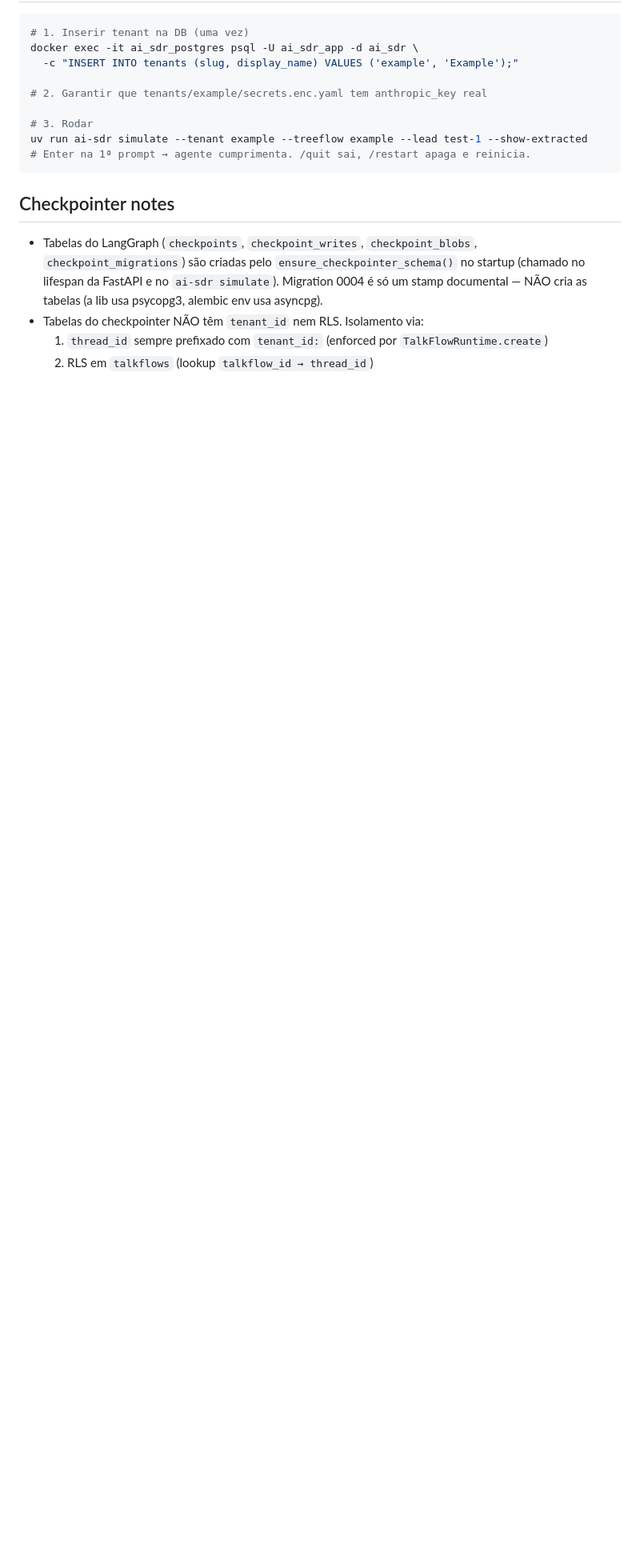
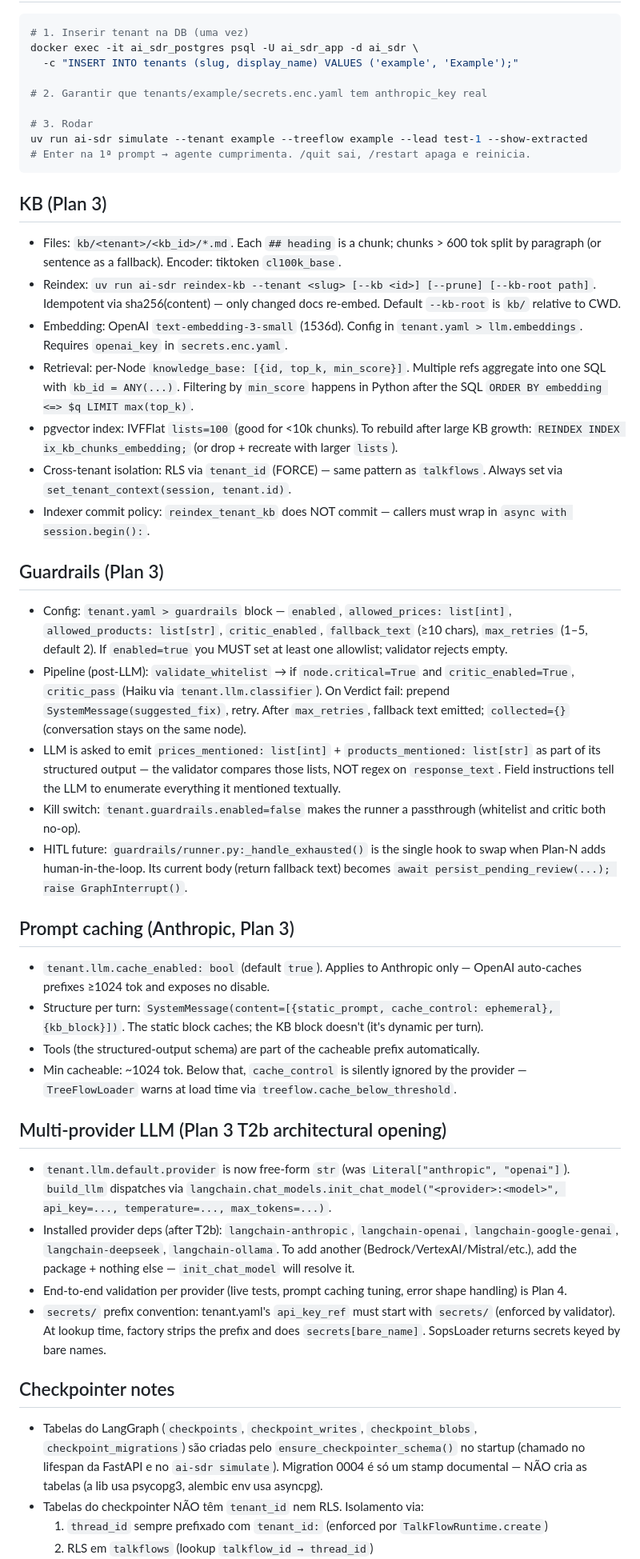
Before and after one commit to NicolasAmaral1/PeSDR, a Markdown page: CLAUDE.md, the part around the change. Shown at 80% size. GitHub-like rendering; blank space fills up the shorter version.

Commit message:
docs(plan3 t20): CLAUDE.md gains KB + Guardrails + caching authoring guides

````diff
--- a/CLAUDE.md
+++ b/CLAUDE.md
@@ -98,6 +98,38 @@ uv run ai-sdr simulate --tenant example --treeflow example --lead test-1 --show-
 # Enter na 1ª prompt → agente cumprimenta. /quit sai, /restart apaga e reinicia.
 ```
 
+## KB (Plan 3)
+
+- Files: `kb/<tenant>/<kb_id>/*.md`. Each `## heading` is a chunk; chunks > 600 tok split by paragraph (or sentence as a fallback). Encoder: tiktoken `cl100k_base`.
+- Reindex: `uv run ai-sdr reindex-kb --tenant <slug> [--kb <id>] [--prune] [--kb-root path]`. Idempotent via sha256(content) — only changed docs re-embed. Default `--kb-root` is `kb/` relative to CWD.
+- Embedding: OpenAI `text-embedding-3-small` (1536d). Config in `tenant.yaml > llm.embeddings`. Requires `openai_key` in `secrets.enc.yaml`.
+- Retrieval: per-Node `knowledge_base: [{id, top_k, min_score}]`. Multiple refs aggregate into one SQL with `kb_id = ANY(...)`. Filtering by `min_score` happens in Python after the SQL `ORDER BY embedding <=> $q LIMIT max(top_k)`.
+- pgvector index: IVFFlat `lists=100` (good for <10k chunks). To rebuild after large KB growth: `REINDEX INDEX ix_kb_chunks_embedding;` (or drop + recreate with larger `lists`).
+- Cross-tenant isolation: RLS via `tenant_id` (FORCE) — same pattern as `talkflows`. Always set via `set_tenant_context(session, tenant.id)`.
+- Indexer commit policy: `reindex_tenant_kb` does NOT commit — callers must wrap in `async with session.begin():`.
+
+## Guardrails (Plan 3)
+
+- Config: `tenant.yaml > guardrails` block — `enabled`, `allowed_prices: list[int]`, `allowed_products: list[str]`, `critic_enabled`, `fallback_text` (≥10 chars), `max_retries` (1–5, default 2). If `enabled=true` you MUST set at least one allowlist; validator rejects empty.
+- Pipeline (post-LLM): `validate_whitelist` → if `node.critical=True` and `critic_enabled=True`, `critic_pass` (Haiku via `tenant.llm.classifier`). On Verdict fail: prepend `SystemMessage(suggested_fix)`, retry. After `max_retries`, fallback text emitted; `collected={}` (conversation stays on the same node).
+- LLM is asked to emit `prices_mentioned: list[int]` + `products_mentioned: list[str]` as part of its structured output — the validator compares those lists, NOT regex on `response_text`. Field instructions tell the LLM to enumerate everything it mentioned textually.
+- Kill switch: `tenant.guardrails.enabled=false` makes the runner a passthrough (whitelist and critic both no-op).
+- HITL future: `guardrails/runner.py:_handle_exhausted()` is the single hook to swap when Plan-N adds human-in-the-loop. Its current body (return fallback text) becomes `await persist_pending_review(...); raise GraphInterrupt()`.
+
+## Prompt caching (Anthropic, Plan 3)
+
+- `tenant.llm.cache_enabled: bool` (default `true`). Applies to Anthropic only — OpenAI auto-caches prefixes ≥1024 tok and exposes no disable.
+- Structure per turn: `SystemMessage(content=[{static_prompt, cache_control: ephemeral}, {kb_block}])`. The static block caches; the KB block doesn't (it's dynamic per turn).
+- Tools (the structured-output schema) are part of the cacheable prefix automatically.
+- Min cacheable: ~1024 tok. Below that, `cache_control` is silently ignored by the provider — `TreeFlowLoader` warns at load time via `treeflow.cache_below_threshold`.
+
+## Multi-provider LLM (Plan 3 T2b architectural opening)
+
+- `tenant.llm.default.provider` is now free-form `str` (was `Literal["anthropic", "openai"]`). `build_llm` dispatches via `langchain.chat_models.init_chat_model("<provider>:<model>", api_key=..., temperature=..., max_tokens=...)`.
+- Installed provider deps (after T2b): `langchain-anthropic`, `langchain-openai`, `langchain-google-genai`, `langchain-deepseek`, `langchain-ollama`. To add another (Bedrock/VertexAI/Mistral/etc.), add the package + nothing else — `init_chat_model` will resolve it.
+- End-to-end validation per provider (live tests, prompt caching tuning, error shape handling) is Plan 4.
+- `secrets/` prefix convention: tenant.yaml's `api_key_ref` must start with `secrets/` (enforced by validator). At lookup time, factory strips the prefix and does `secrets[bare_name]`. SopsLoader returns secrets keyed by bare names.
+
 ## Checkpointer notes
 
 - Tabelas do LangGraph (`checkpoints`, `checkpoint_writes`, `checkpoint_blobs`, `checkpoint_migrations`) são criadas pelo `ensure_checkpointer_schema()` no startup (chamado no lifespan da FastAPI e no `ai-sdr simulate`). Migration 0004 é só um stamp documental — NÃO cria as tabelas (a lib usa psycopg3, alembic env usa asyncpg).
````
